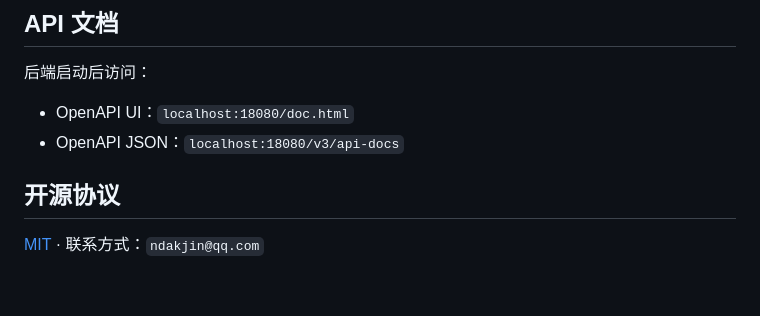
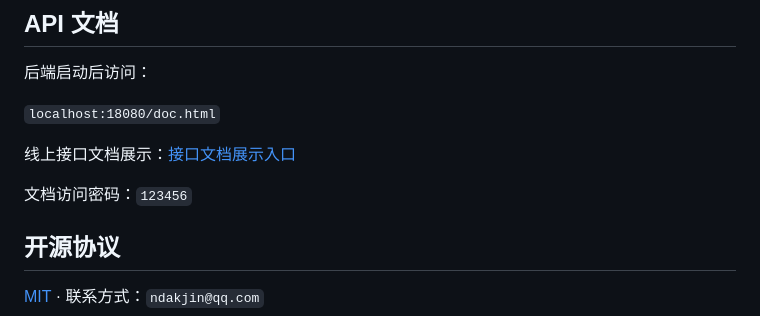
Before and after one commit to NDAKJin/travel-agent, a Markdown page: README.md, the part around the change. Rendered like a GitHub page; blank space fills up the shorter version.

Commit message:
readme中加入接口文档展示链接

```diff
--- a/README.md
+++ b/README.md
@@ -160,8 +160,11 @@ docker compose up -d --build
 
 后端启动后访问：
 
-- OpenAPI UI：`localhost:18080/doc.html`
-- OpenAPI JSON：`localhost:18080/v3/api-docs`
+`localhost:18080/doc.html`
+
+线上接口文档展示：[接口文档展示入口](http://admin.ndakjin.asia/doc.html)
+
+文档访问密码：`123456`
 
 ## 开源协议
 
```
